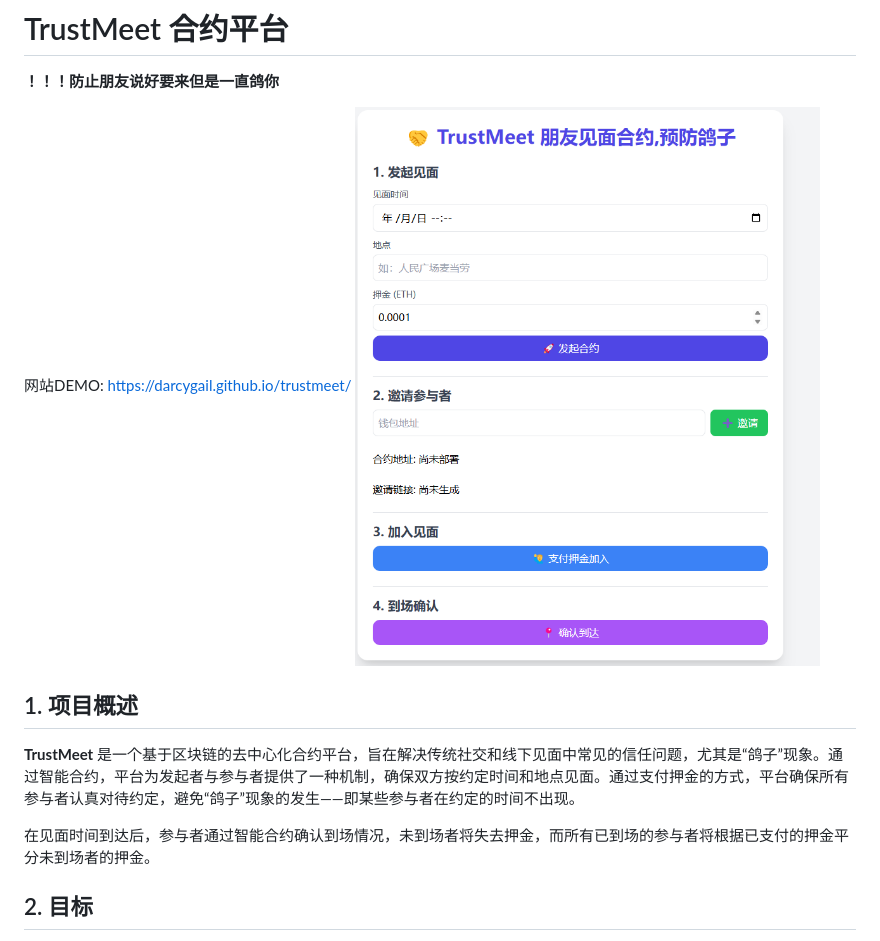
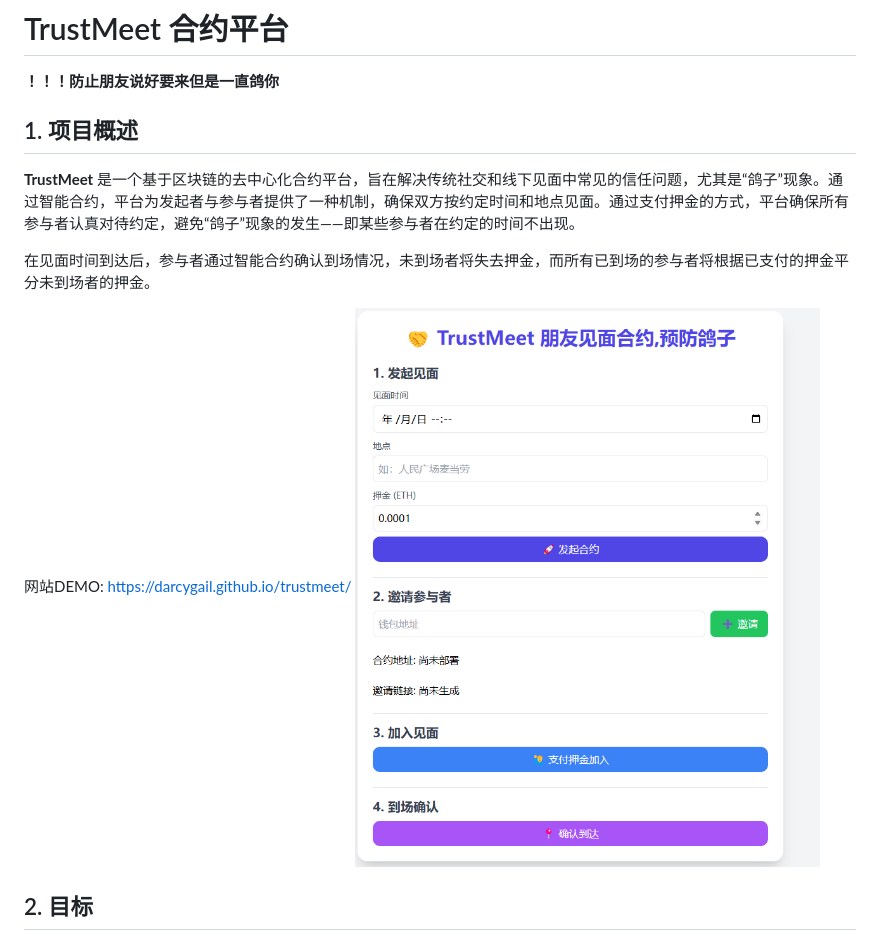
Before and after one commit to darcygail/trustmeet, a Markdown page: README.md, the part around the change. Rendered like a GitHub page.

```diff
--- a/README.md
+++ b/README.md
@@ -1,9 +1,6 @@
 # TrustMeet 合约平台
 
 **！！！防止朋友说好要来但是一直鸽你**
-
-网站DEMO: [https://darcygail.github.io/trustmeet/](https://darcygail.github.io/trustmeet/)
-![截图](./docs/screenshot-20250410-100053.png)
 
 ## 1. 项目概述
 
@@ -11,6 +8,8 @@
 
 在见面时间到达后，参与者通过智能合约确认到场情况，未到场者将失去押金，而所有已到场的参与者将根据已支付的押金平分未到场者的押金。
 
+网站DEMO: [https://darcygail.github.io/trustmeet/](https://darcygail.github.io/trustmeet/)
+![截图](./docs/screenshot-20250410-100053.png)
 ## 2. 目标
 
 - **解决朋友间见面时的“鸽子”问题**：通过智能合约确保发起者和参与者按约定时间和地点见面，减少失约的情况。
```
